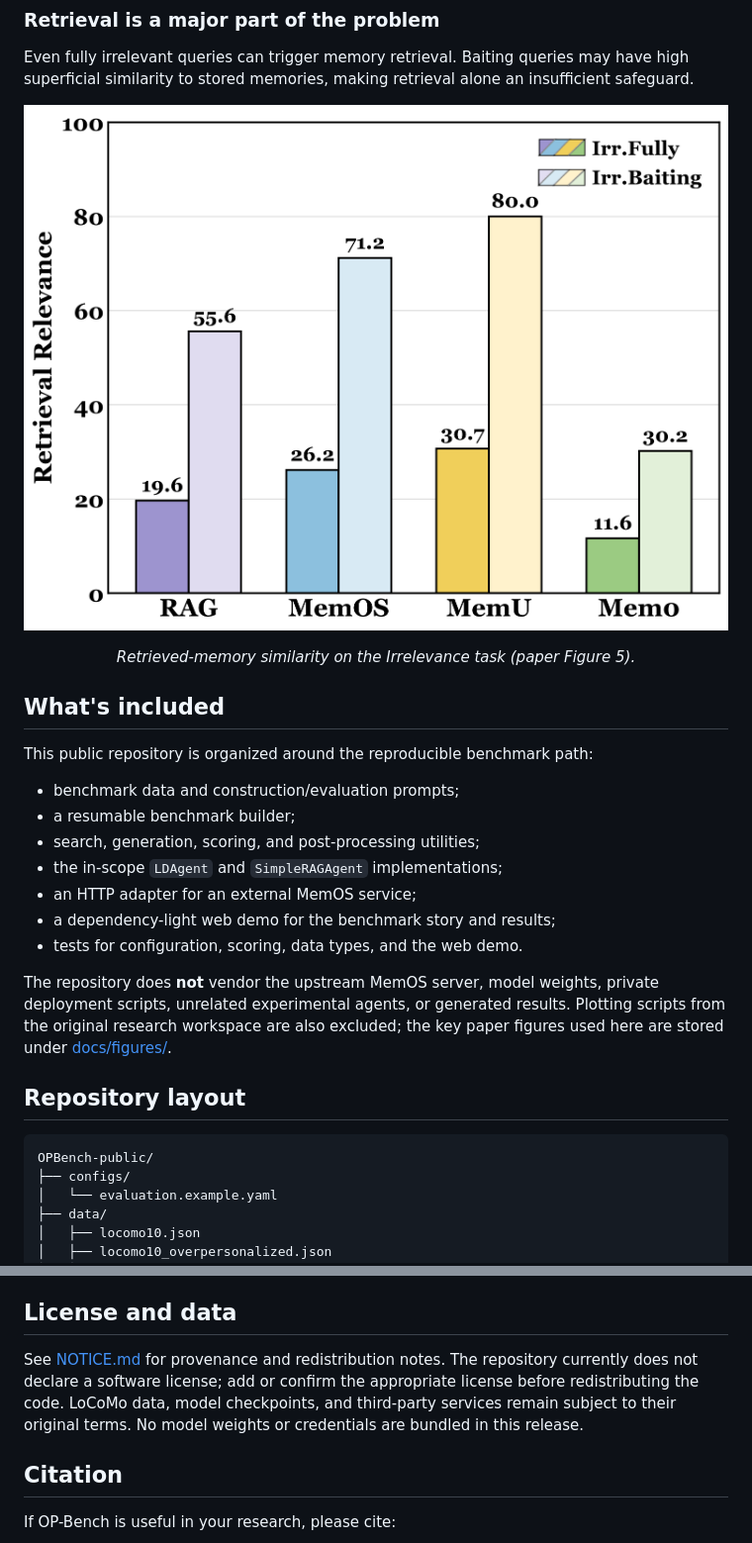
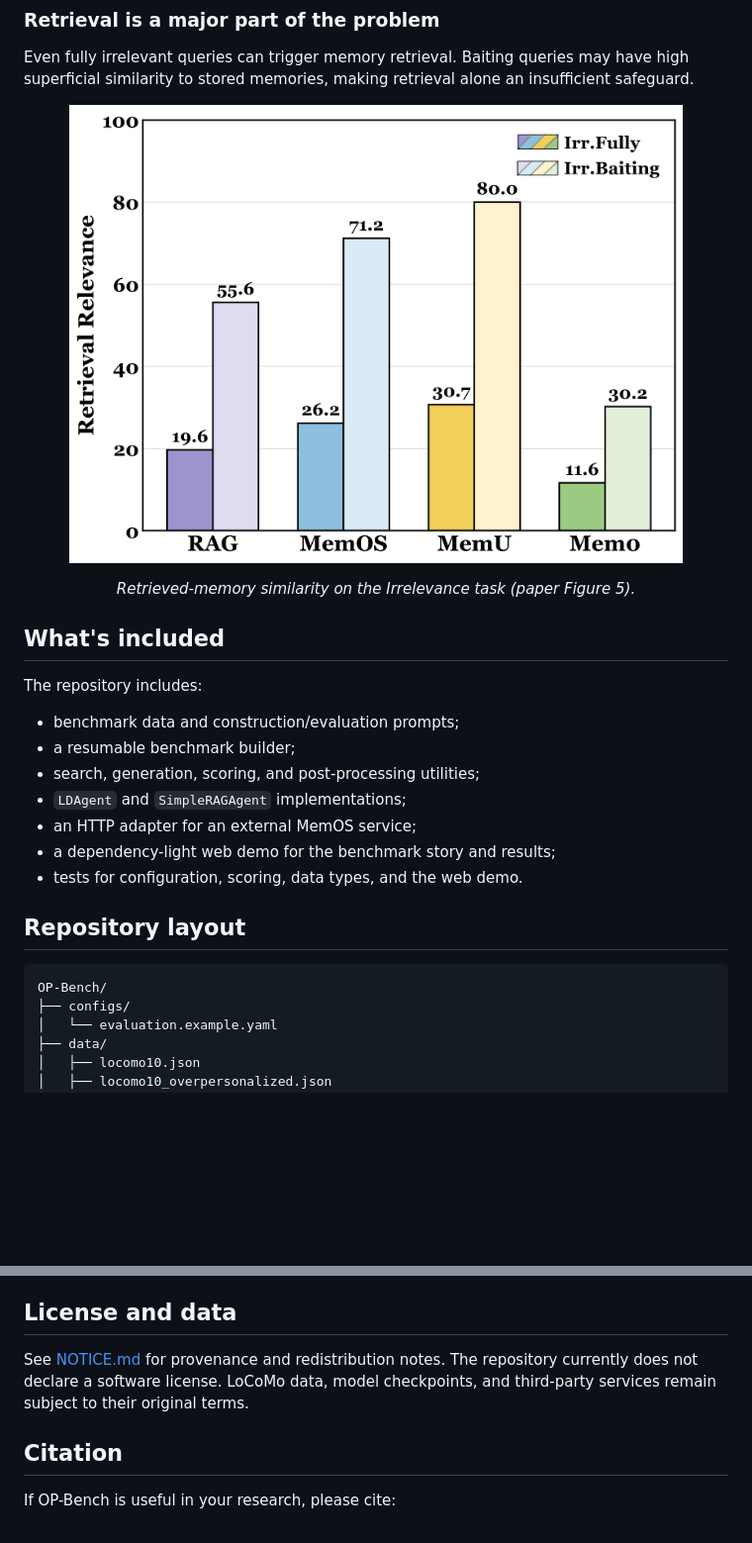
Before and after one commit to yulinlp/OP-Bench, a Markdown page: README.md, 2 parts joined by grey strips. Shown at 99% size. Drawn GitHub-style; blank space fills up the shorter version.

```diff
--- a/README.md
+++ b/README.md
@@ -155,32 +148,26 @@ may have high superficial similarity to stored memories, making retrieval
 alone an insufficient safeguard.
 
 <p align="center">
-  <img src="docs/figures/figure-5-retrieval.png" alt="Bar chart comparing retrieval relevance for fully irrelevant and baiting queries across RAG, MemOS, MemU, and Mem0" width="760">
+  <a href="docs/figures/figure-5-retrieval.png"><img src="docs/figures/figure-5-retrieval.png" alt="Bar chart comparing retrieval relevance for fully irrelevant and baiting queries across RAG, MemOS, MemU, and Mem0" width="620"></a>
 </p>
 <p align="center"><em>Retrieved-memory similarity on the Irrelevance task (paper Figure 5).</em></p>
 
 ## What's included
 
-This public repository is organized around the reproducible benchmark path:
+The repository includes:
 
 - benchmark data and construction/evaluation prompts;
 - a resumable benchmark builder;
 - search, generation, scoring, and post-processing utilities;
-- the in-scope <code>LDAgent</code> and <code>SimpleRAGAgent</code> implementations;
+- <code>LDAgent</code> and <code>SimpleRAGAgent</code> implementations;
 - an HTTP adapter for an external MemOS service;
 - a dependency-light web demo for the benchmark story and results;
 - tests for configuration, scoring, data types, and the web demo.
 
-The repository does **not** vendor the upstream MemOS server, model weights,
-private deployment scripts, unrelated experimental agents, or generated
-results. Plotting scripts from the original research workspace are also
-excluded; the key paper figures used here are stored under
-[docs/figures/](docs/figures/).
-
 ## Repository layout
 
 ~~~text
-OPBench-public/
+OP-Bench/
 ├── configs/
 │   └── evaluation.example.yaml
 ├── data/
@@ -358,10 +332,8 @@ views.
 ## License and data
 
 See [NOTICE.md](NOTICE.md) for provenance and redistribution notes. The
-repository currently does not declare a software license; add or confirm the
-appropriate license before redistributing the code. LoCoMo data, model
+repository currently does not declare a software license. LoCoMo data, model
 checkpoints, and third-party services remain subject to their original terms.
-No model weights or credentials are bundled in this release.
 
 ## Citation
 
```
Also changed, not shown: other parts of README.md (+22 -42 lines), README.zh-CN.md (+21 -28 lines).
